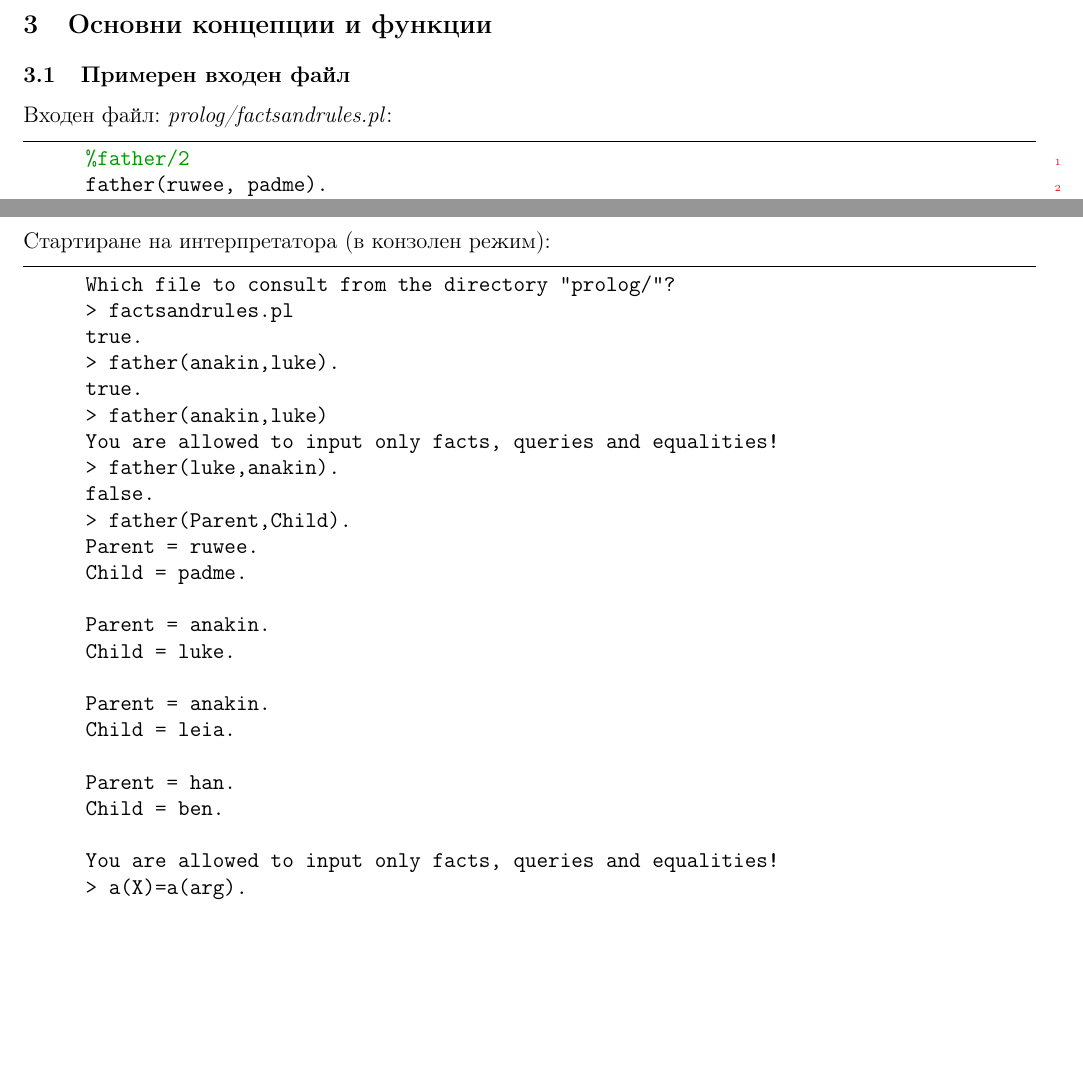
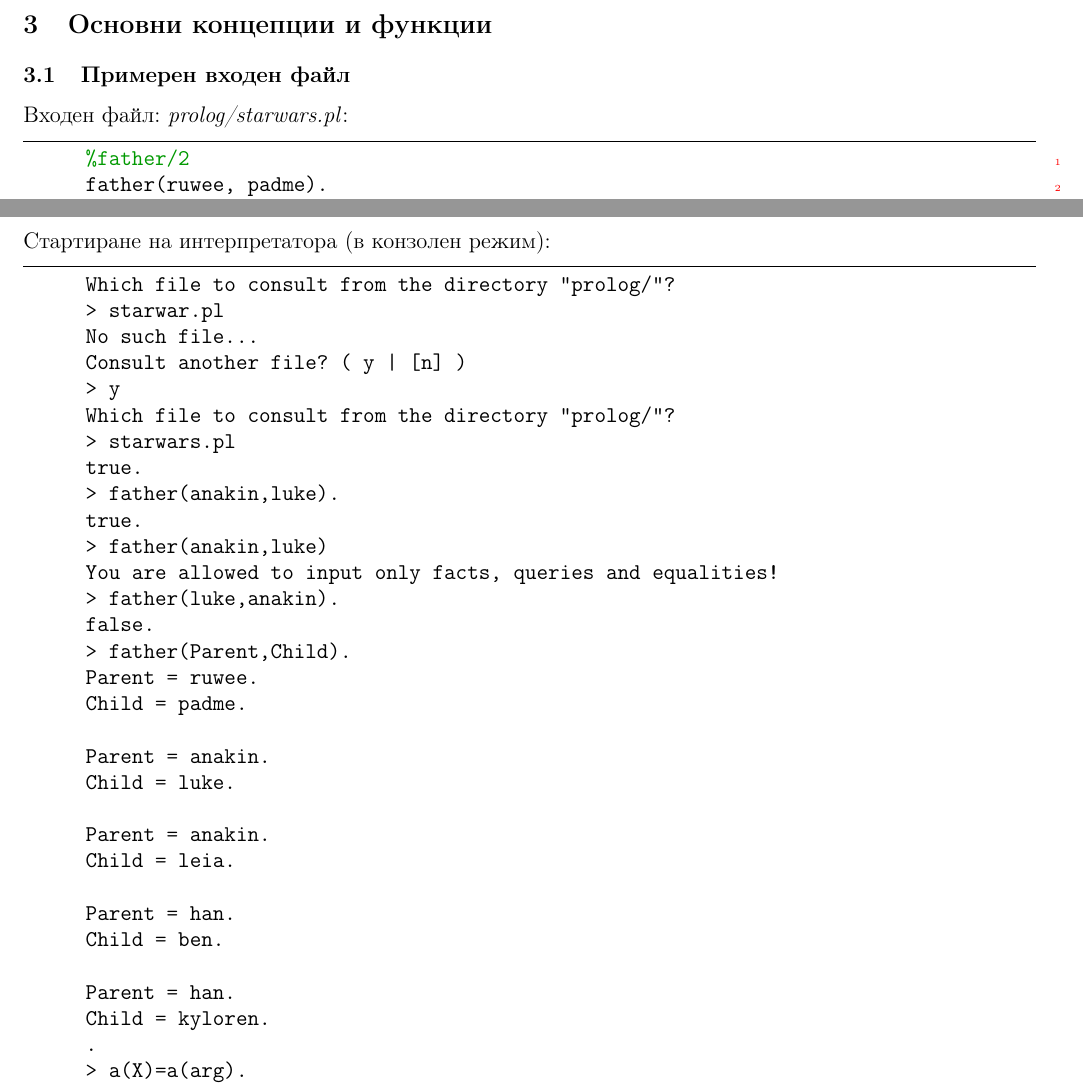
Before and after one commit to KaloyanTs/FP_Prolog_Interpreter_Project, a LaTeX document (documentation/prolog_interpreter.tex): two parts of pages 3 and 7 of 8 before the commit and two parts of pages 3 and 6 of 7 after it, joined at a grey line, cut so that both start at the same text, the shorter picture padded with empty space. Compiled offline with pdfLaTeX.

Commit message:
repaired example usage

```diff
--- a/documentation/prolog_interpreter.tex
+++ b/documentation/prolog_interpreter.tex
@@ -118,7 +118,7 @@
 
 	\subsection{Примерен входен файл}
 
-	Входен файл: \emph{prolog/factsandrules.pl}:
+	Входен файл: \emph{prolog/starwars.pl}:
 
 	\begin{lstlisting}[language=Prolog,numbers=right]
 		%father/2
@@ -213,9 +213,15 @@
 
 	Стартиране на интерпретатора (в конзолен режим):
 
+	%todo edit
 	\begin{lstlisting}
 		Which file to consult from the directory "prolog/"?
-		> factsandrules.pl
+		> starwar.pl
+		No such file...
+		Consult another file? ( y | [n] )
+		> y
+		Which file to consult from the directory "prolog/"?
+		> starwars.pl
 		true.
 		> father(anakin,luke).
 		true.
@@ -236,7 +242,9 @@
 		Parent = han.
 		Child = ben.
 
-		You are allowed to input only facts, queries and equalities!
+		Parent = han.
+		Child = kyloren.
+		.
 		> a(X)=a(arg).
 		X = arg.
 		> a(Y,r)=b(X,Z).
```
Also changed, not shown: documentation/prolog_interpreter.pdf, documentation/prolog_interpreter.tex (4 more changed lines).
